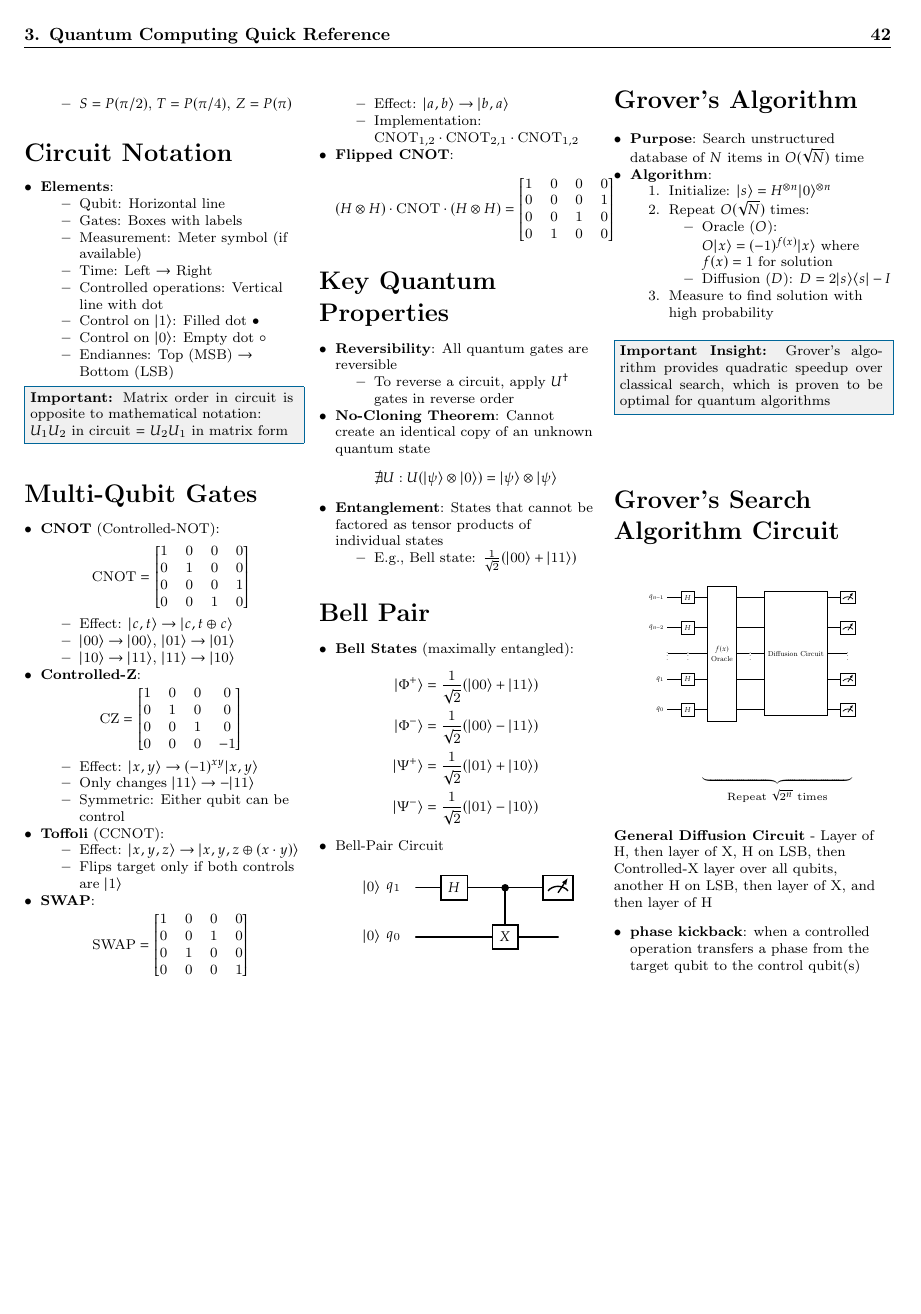
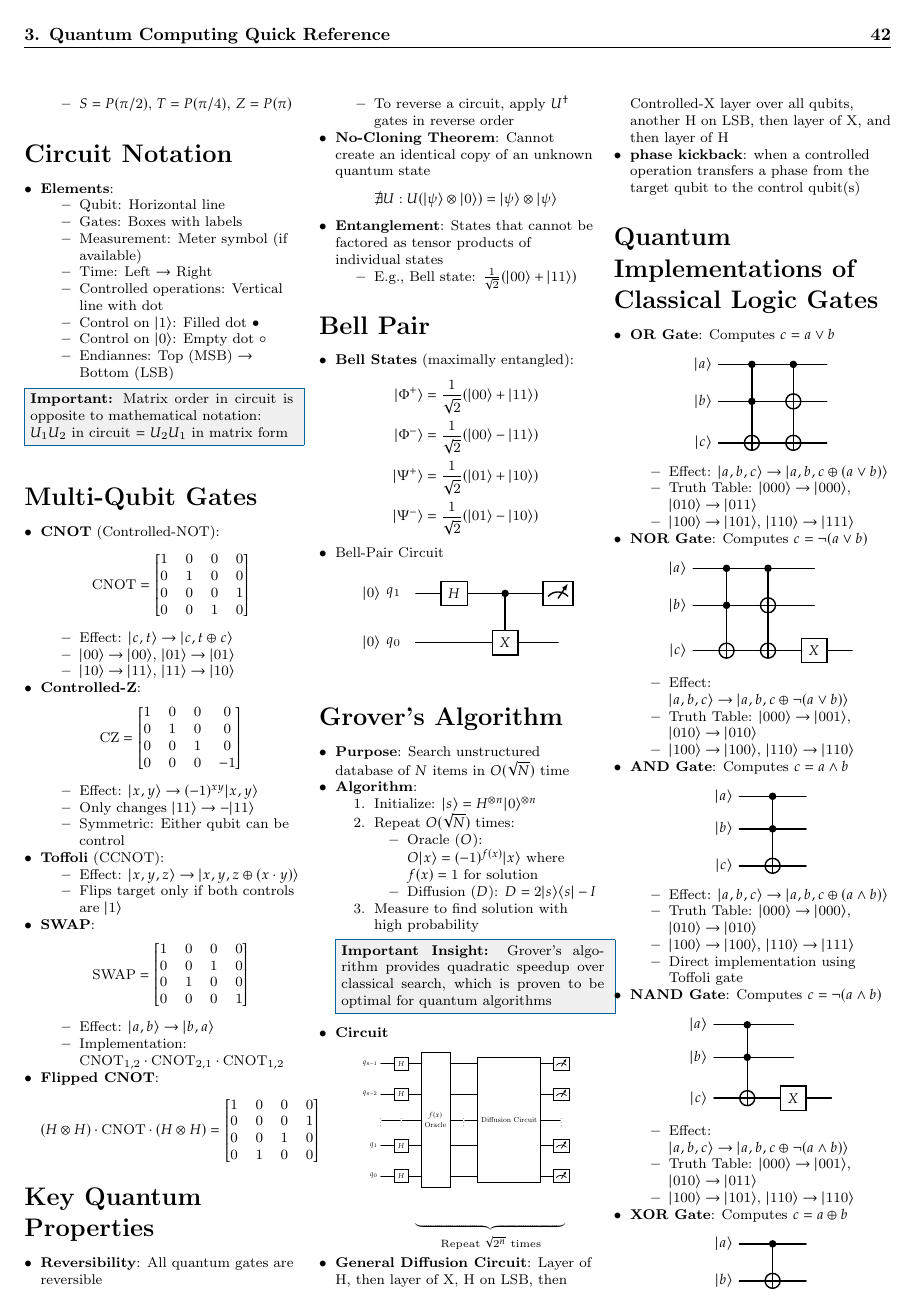
Before and after one commit to micahkepe/comp458-notes, a LaTeX thesis (main.tex, which reads supplementary/cheatsheet.tex): page 46 of 48 before the commit and page 46 of 49 after it. Compiled offline with pdfLaTeX.

Commit message:
add quantum logic gates to cheatsheet, formatting

```diff
--- a/supplementary/cheatsheet.tex
+++ b/supplementary/cheatsheet.tex
@@ -335,12 +335,11 @@
 
                         \item Measure to find solution with high probability
                       \end{enumerate}
-                  \end{itemize}
 
                       \conceptbox{Important Insight}{Grover's algorithm provides quadratic speedup
                       over classical search, which is proven to be optimal for quantum algorithms}
 
-                  \section*{Grover's Search Algorithm Circuit}
+                    \item \textbf{Circuit}
                       \[
                         \resizebox{0.25\textwidth}{!}{
                           \begin{quantikz}
@@ -358,14 +357,78 @@
                         \underbrace{\hspace{3cm}}_{\text{Repeat } \sqrt{2^n} \text{ times}}
                       \]
 
-                  \textbf{General Diffusion Circuit}
-                  - Layer of H, then layer of X, H on LSB, then Controlled-X
+                    \item \textbf{General Diffusion Circuit}: Layer of H, then layer of X, H on LSB, then Controlled-X
                       layer over all qubits, another H on LSB, then layer of X, and
                       then layer of H
 
-                    \begin{itemize}[leftmargin=*,nosep,topsep=0pt]
                     \item \textbf{phase kickback}: when a controlled
                       operation transfers a phase from the target qubit to
                       the control qubit(s)
                   \end{itemize}
 
+                  \section*{Quantum Implementations of Classical Logic Gates}
+                  \begin{itemize}[leftmargin=*,nosep,topsep=0pt]
+                    \item \textbf{OR Gate}: Computes $c = a \lor b$
+                      \begin{align*}
+                        \begin{quantikz}
+                          \lstick{$|a\rangle$} & \ctrl{1} & \ctrl{2} & \qw \\
+                          \lstick{$|b\rangle$} & \ctrl{1} & \targ{} & \qw \\
+                          \lstick{$|c\rangle$} & \targ{} & \targ{} & \qw
+                        \end{quantikz}
+                      \end{align*}
+                      \begin{itemize}[nosep]
+                        \item Effect: $|a,b,c\rangle \to |a,b,c \oplus (a \lor b)\rangle$
+                        \item Truth Table: $|000\rangle \to |000\rangle$, $|010\rangle \to |011\rangle$
+                        \item $|100\rangle \to |101\rangle$, $|110\rangle \to |111\rangle$
+                      \end{itemize}
+
+                    \item \textbf{NOR Gate}: Computes $c = \lnot(a \lor b)$
+                      \begin{align*}
+                        \begin{quantikz}
+                          \lstick{$|a\rangle$} & \ctrl{1} & \ctrl{2} & \qw \\
+                          \lstick{$|b\rangle$} & \ctrl{1} & \targ{} & \qw \\
+                          \lstick{$|c\rangle$} & \targ{} & \targ{} & \gate{X} & \qw
+                        \end{quantikz}
+                      \end{align*}
+                      \begin{itemize}[nosep]
+                        \item Effect: $|a,b,c\rangle \to |a,b,c \oplus \lnot(a \lor b)\rangle$
+                        \item Truth Table: $|000\rangle \to |001\rangle$, $|010\rangle \to |010\rangle$
+                        \item $|100\rangle \to |100\rangle$, $|110\rangle \to |110\rangle$
+                      \end{itemize}
+
+                    \item \textbf{AND Gate}: Computes $c = a \land b$
+                      \begin{align*}
+                        \begin{quantikz}
+                          \lstick{$|a\rangle$} & \ctrl{1} & \qw \\
+                          \lstick{$|b\rangle$} & \ctrl{1} & \qw \\
+                          \lstick{$|c\rangle$} & \targ{} & \qw
+                        \end{quantikz}
+                      \end{align*}
+                      \begin{itemize}[nosep]
+                        \item Effect: $|a,b,c\rangle \to |a,b,c \oplus (a \land b)\rangle$
+                        \item Truth Table: $|000\rangle \to |000\rangle$, $|010\rangle \to |010\rangle$
+                        \item $|100\rangle \to |100\rangle$, $|110\rangle \to |111\rangle$
+                        \item Direct implementation using Toffoli gate
+                      \end{itemize}
+
+                    \item \textbf{NAND Gate}: Computes $c = \lnot(a \land b)$
+                      \begin{align*}
+                        \begin{quantikz}
+                          \lstick{$|a\rangle$} & \ctrl{1} & \qw \\
+                          \lstick{$|b\rangle$} & \ctrl{1} & \qw \\
+                          \lstick{$|c\rangle$} & \targ{} & \gate{X} & \qw
+                        \end{quantikz}
+                      \end{align*}
+                      \begin{itemize}[nosep]
+                        \item Effect: $|a,b,c\rangle \to |a,b,c \oplus \lnot(a \land b)\rangle$
+                        \item Truth Table: $|000\rangle \to |001\rangle$, $|010\rangle \to |011\rangle$
+                        \item $|100\rangle \to |101\rangle$, $|110\rangle \to |110\rangle$
+                      \end{itemize}
+
+                    \item \textbf{XOR Gate}: Computes $c = a \oplus b$
+                      \begin{align*}
+                        \begin{quantikz}
+                          \lstick{$|a\rangle$} & \ctrl{1} & \qw \\
+                          \lstick{$|b\rangle$} & \targ{} & \qw
+                        \end{quantikz}
+                      \end{align*}
@@ -371,0 +445,16 @@
+                        \item Truth Table: $|000\rangle \to |000\rangle$, $|010\rangle \to |011\rangle$
+                        \item $|100\rangle \to |101\rangle$, $|110\rangle \to |110\rangle$
+                      \end{itemize}
+
+                    \item \textbf{XNOR Gate}: Computes $c = \lnot(a \oplus b)$
+                      \begin{align*}
+                        \begin{quantikz}
+                          \lstick{$|a\rangle$} & \ctrl{2} & \qw \\
+                          \lstick{$|b\rangle$} & \qw & \ctrl{1} & \qw \\
+                          \lstick{$|c\rangle$} & \targ{} & \targ{} & \gate{X} & \qw
+                        \end{quantikz}
+                      \end{align*}
+                      \begin{itemize}[nosep]
+                        \item Effect: $|a,b,c\rangle \to |a,b,c \oplus \lnot(a \oplus b)\rangle$
+                        \item Truth Table: $|000\rangle \to |001\rangle$, $|010\rangle \to |010\rangle$
+                        \item $|100\rangle \to |100\rangle$, $|110\rangle \to |111\rangle$
```
Also changed, not shown: supplementary/cheatsheet.tex (19 more changed lines). Lines whose indentation alone changed are shown as unchanged.
